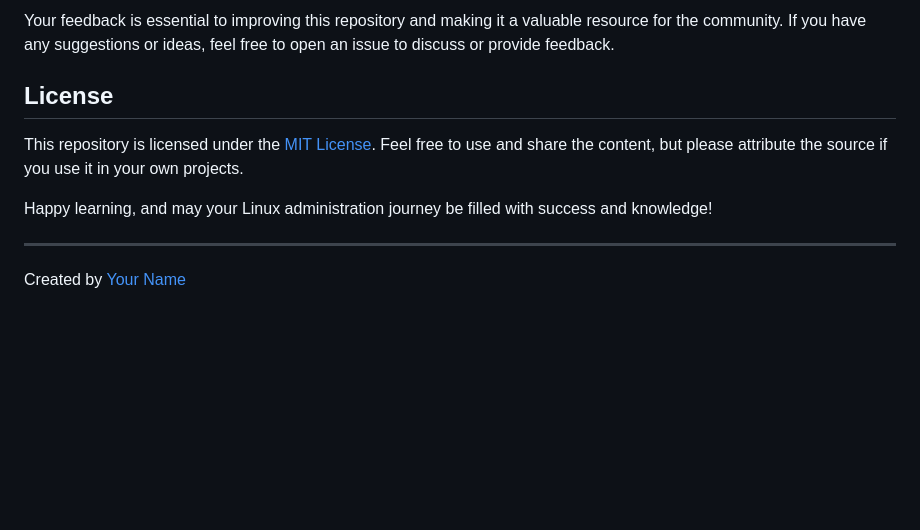
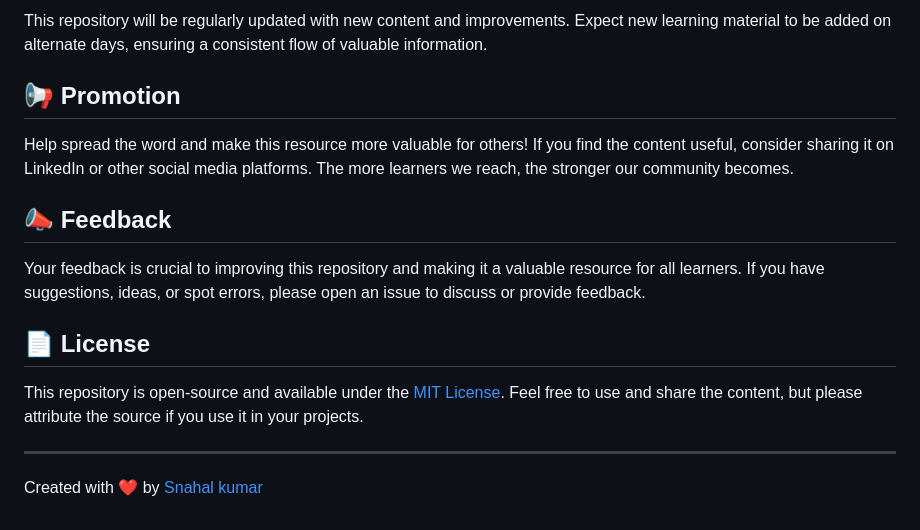
Before and after one commit to snahal04/Mastering-Linux-Admin, a Markdown page: readme.md, the part around one of its changes. GitHub-like rendering; blank space fills up the shorter version.

```diff
--- a/readme.md
+++ b/readme.md
@@ -66,11 +75,18 @@ All contributions will be reviewed, and your name will be added to the list of c
 
-Your feedback is essential to improving this repository and making it a valuable resource for the community. If you have any suggestions or ideas, feel free to open an issue to discuss or provide feedback.
+This repository will be regularly updated with new content and improvements. Expect new learning material to be added on alternate days, ensuring a consistent flow of valuable information.
 
-## License
+## 📢 Promotion
 
-This repository is licensed under the [MIT License](LICENSE). Feel free to use and share the content, but please attribute the source if you use it in your own projects.
+Help spread the word and make this resource more valuable for others! If you find the content useful, consider sharing it on LinkedIn or other social media platforms. The more learners we reach, the stronger our community becomes.
 
-Happy learning, and may your Linux administration journey be filled with success and knowledge!
+## 📣 Feedback
+
+Your feedback is crucial to improving this repository and making it a valuable resource for all learners. If you have suggestions, ideas, or spot errors, please open an issue to discuss or provide feedback.
+
+## 📄 License
+
+This repository is open-source and available under the [MIT License](LICENSE). Feel free to use and share the content, but please attribute the source if you use it in your projects.
 
 ---
-Created by [Your Name](https://github.com/yourusername)
+
+Created with ❤️ by [Snahal kumar](https://github.com/snahal04)
```
Also changed, not shown: other parts of readme.md (+42 -33 lines).
